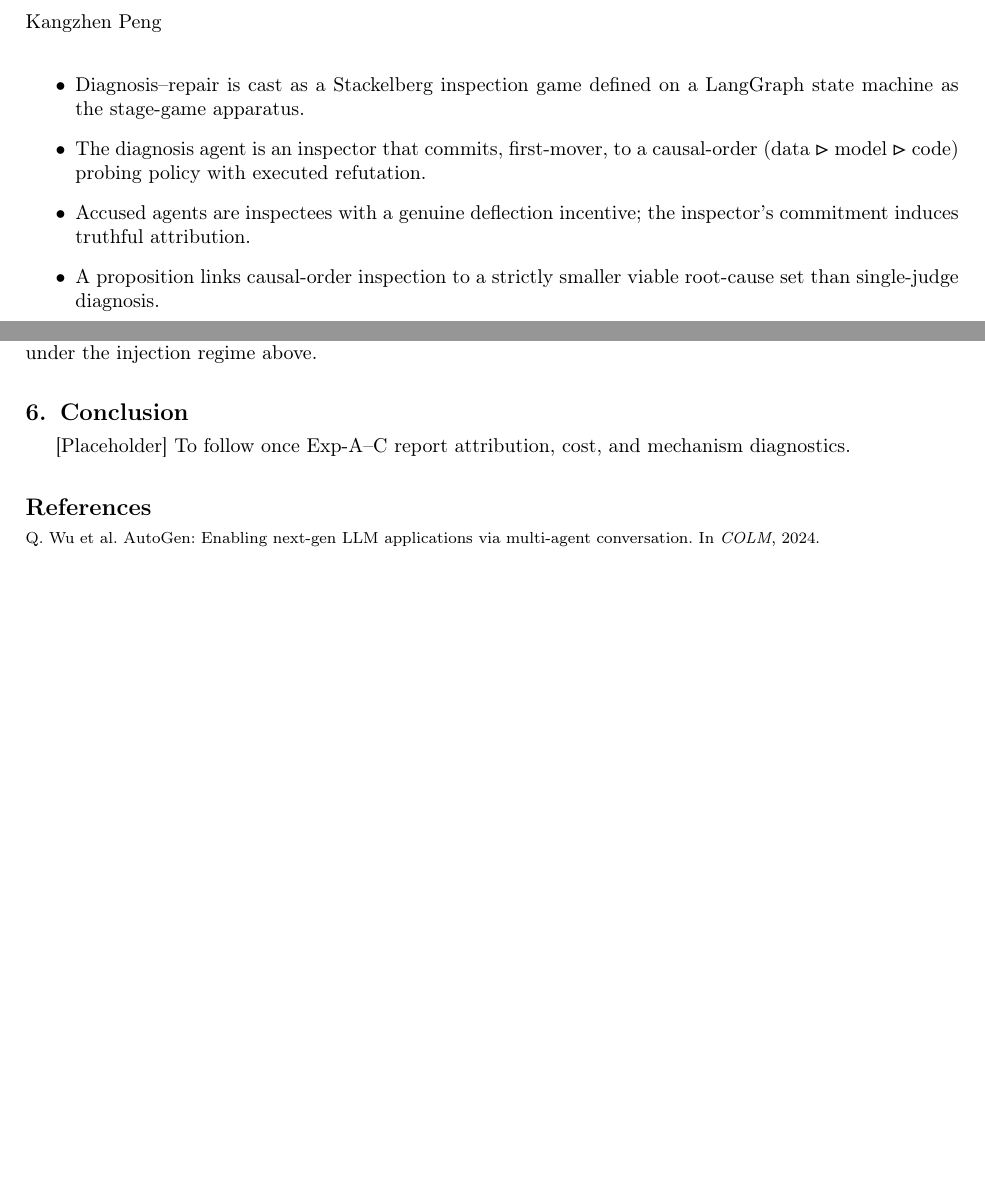
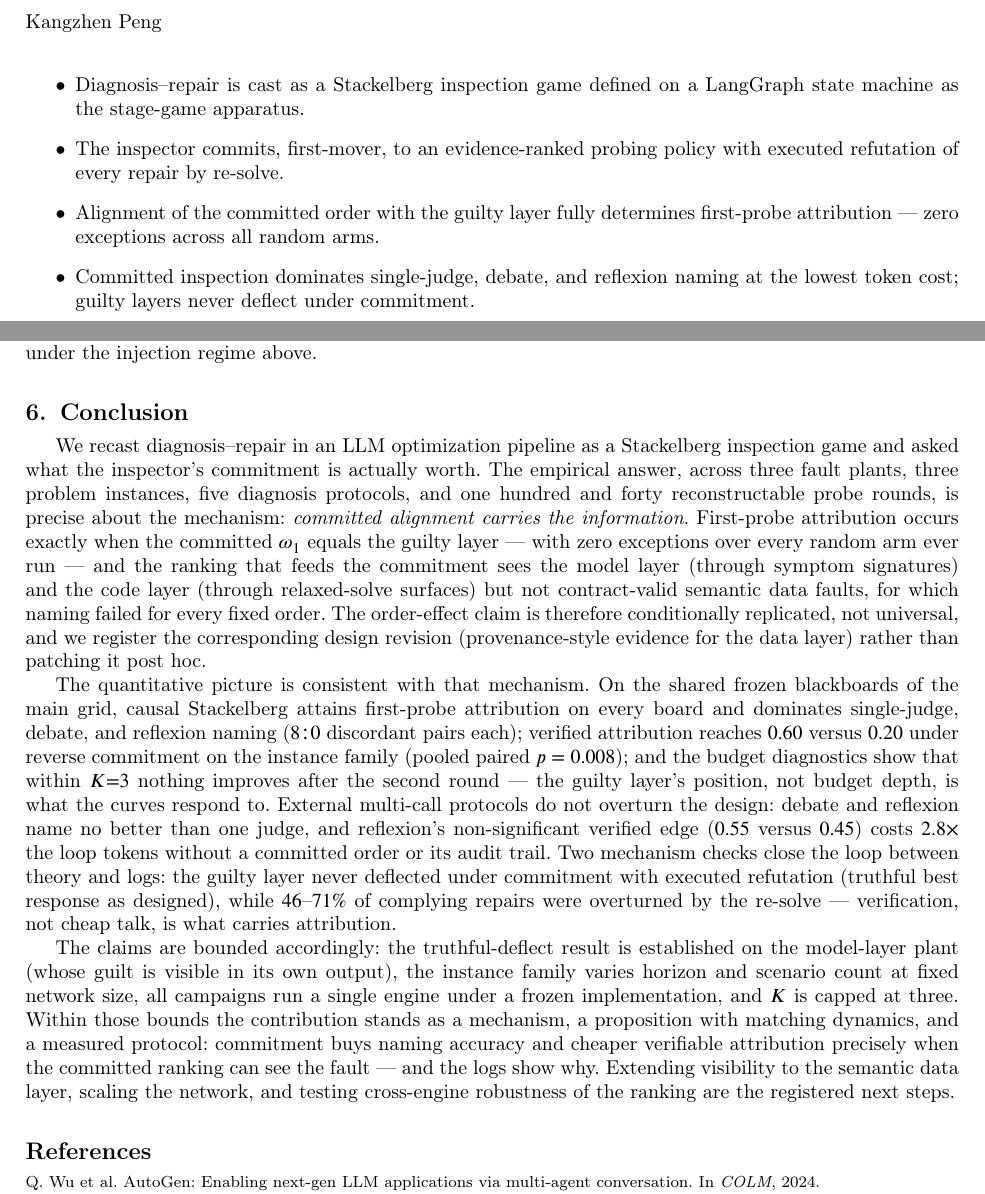
Before and after one commit to pengkangzhen/fsm-stackelberg, a LaTeX paper (els-cas-templates/manuscript.tex): two parts of pages 1 and 21 of 21 before the commit and two parts of pages 1 and 21 of 22 after it, joined at a grey line, cut so that both start at the same text, the shorter picture padded with empty space. Compiled offline with pdfLaTeX; a LaTeX package or settings file that is missing is left out.

Commit message:
docs: writing closeout — conclusion, abstract, highlights finalized; consistency verified
- Conclusion: three-paragraph close (committed-alignment mechanism and
  conditional replication; quantitative picture — 8:0 naming dominance,
  instance-family verified 0.60 vs 0.20 at pooled p=0.008, K=2->3 zero
  gains, zero false deflects, 46-71% comply overturn; boundaries and
  registered next steps).
- Abstract: [Draft] removed; measured evidence sentence added (zero
  alignment exceptions, 8:0 dominance, guilty layer never deflects,
  46-71% overturn, conditional replication honestly stated).
- Highlights updated to measured claims.
- Consistency: 17-point programmatic check of every measured table
  against results/*/summary.json (3 checker-side scale bugs, manuscript
  numbers all consistent); zero [Placeholder]/[Draft] remain; compile
  clean, no undefined/multiply-defined refs, 21 pages.
- HANDOVER: closeout entry; next work = venue/naming decisions (user),
  then submission formatting.

```diff
--- a/els-cas-templates/manuscript.tex
+++ b/els-cas-templates/manuscript.tex
@@ -57,33 +57,39 @@
 \begin{abstract}
 % TODO: full abstract once experiments land. Method = diagnosis--repair redesign;
 % application = demand-uncertainty TSLP ECR (Section~\ref{sec:ecr_model}).
-[Draft] We recast the error diagnosis and repair stage of an LLM multi-agent
+We recast the error diagnosis and repair stage of an LLM multi-agent
 pipeline for Empty Container Repositioning (ECR) optimization as a Stackelberg
 \emph{inspection game} defined on a state machine. A LangGraph finite-state machine orchestrates role-specialized
 agents (Data Engineer $\to$ Model Expert $\to$ Python Developer $\to$ Solver)
 and serves as the stage-game apparatus. When a solve fails, the diagnosis
 agent acts as an \emph{inspector} (the Stackelberg leader) that commits, first
-and observably, to an inspection policy: a probing order following the
-pipeline's causal dependency (data $\tri$ model $\tri$ code) together with
-\emph{executed refutation} --- verifying every response by a real re-solve
-rather than by cheap talk. The accused agents are \emph{inspectees} (the
-followers): because a downstream layer is routinely implicated by an upstream
-defect it did not cause, each accused agent has a genuine private incentive to
-deflect blame and avoid wasted repair, so its interests are not aligned with
-truthful attribution. We show that the inspector's committed causal-order,
-executed-refutation policy induces the truthful best response --- a guilty
-layer complies and repairs, an innocent layer's deflection is verified ---
-replacing the baseline's single-judge LLM accusation. We formalize the
-mechanism, state a proposition on causal-order inspection, and instantiate it
+and observably, to an inspection policy: an evidence-ranked probing order
+together with \emph{executed refutation} --- verifying every response by a
+real re-solve rather than by cheap talk. The accused agents are
+\emph{inspectees} (the followers): because a downstream layer is routinely
+implicated by an upstream defect it did not cause, each accused agent has a
+genuine private incentive to deflect blame, so its interests are not aligned
+with truthful attribution. We formalize the mechanism and state a proposition
+linking committed inspection to a reduced viable root-cause set, then test it
 on a \emph{demand-uncertainty} sea--land ECR problem formulated as a two-stage
-stochastic linear program.
+stochastic linear program: three fault plants (one per layer), three problem
+instances, five diagnosis protocols, and shared frozen failure blackboards.
+The measured mechanism is precise: alignment of the committed order with the
+guilty layer fully determines first-probe attribution (zero exceptions over
+every random arm), causal commitment dominates single-judge, debate, and
+reflexion naming ($8{:}0$ discordant pairs) at the lowest token cost, the
+guilty layer never deflects under commitment, and $46$--$71\%$ of complying
+repairs are overturned by the re-solve --- executed verification, not talk,
+carries attribution. The order advantage replicates conditionally on the
+ranking's ability to see the fault layer; for rank-invisible semantic data
+faults we register a design revision rather than a post-hoc fix.
 \end{abstract}
 
 \begin{highlights}
 \item Diagnosis--repair is cast as a Stackelberg inspection game defined on a LangGraph state machine as the stage-game apparatus.
-\item The diagnosis agent is an inspector that commits, first-mover, to a causal-order (data $\tri$ model $\tri$ code) probing policy with executed refutation.
-\item Accused agents are inspectees with a genuine deflection incentive; the inspector's commitment induces truthful attribution.
-\item A proposition links causal-order inspection to a strictly smaller viable root-cause set than single-judge diagnosis.
+\item The inspector commits, first-mover, to an evidence-ranked probing policy with executed refutation of every repair by re-solve.
+\item Alignment of the committed order with the guilty layer fully determines first-probe attribution --- zero exceptions across all random arms.
+\item Committed inspection dominates single-judge, debate, and reflexion naming at the lowest token cost; guilty layers never deflect under commitment.
 \end{highlights}
 
 \begin{keywords}
@@ -1725,8 +1731,52 @@ regime above.
 %==============================================================================
 \section{Conclusion}
 \label{sec:conclusion}
-[Placeholder] To follow once Exp-A--C report attribution, cost, and
-mechanism diagnostics.
+
+We recast diagnosis--repair in an LLM optimization pipeline as a
+Stackelberg inspection game and asked what the inspector's commitment
+is actually worth. The empirical answer, across three fault plants,
+three problem instances, five diagnosis protocols, and one hundred and
+forty reconstructable probe rounds, is precise about the mechanism:
+\emph{committed alignment carries the information}. First-probe
+attribution occurs exactly when the committed $\omega_1$ equals the
+guilty layer --- with zero exceptions over every random arm ever run ---
+and the ranking that feeds the commitment sees the model layer (through
+symptom signatures) and the code layer (through relaxed-solve surfaces)
+but not contract-valid semantic data faults, for which naming failed for
+every fixed order. The order-effect claim is therefore conditionally
+replicated, not universal, and we register the corresponding design
+revision (provenance-style evidence for the data layer) rather than
+patching it post hoc.
+
+The quantitative picture is consistent with that mechanism. On the
+shared frozen blackboards of the main grid, causal Stackelberg attains
+first-probe attribution on every board and dominates single-judge,
+debate, and reflexion naming ($8{:}0$ discordant pairs each); verified
+attribution reaches $0.60$ versus $0.20$ under reverse commitment on the
+instance family (pooled paired $p=0.008$); and the budget diagnostics
+show that within $K{=}3$ nothing improves after the second round ---
+the guilty layer's position, not budget depth, is what the curves
+respond to. External multi-call protocols do not overturn the design:
+debate and reflexion name no better than one judge, and reflexion's
+non-significant verified edge ($0.55$ versus $0.45$) costs $2.8\times$
+the loop tokens without a committed order or its audit trail. Two
+mechanism checks close the loop between theory and logs: the guilty
+layer never deflected under commitment with executed refutation
+(truthful best response as designed), while $46$--$71\%$ of complying
+repairs were overturned by the re-solve --- verification, not cheap
+talk, is what carries attribution.
+
+The claims are bounded accordingly: the truthful-deflect result is
+established on the model-layer plant (whose guilt is visible in its own
+output), the instance family varies horizon and scenario count at fixed
+network size, all campaigns run a single engine under a frozen
+implementation, and $K$ is capped at three. Within those bounds the
+contribution stands as a mechanism, a proposition with matching
+dynamics, and a measured protocol: commitment buys naming accuracy and
+cheaper verifiable attribution precisely when the committed ranking can
+see the fault --- and the logs show why. Extending visibility to the
+semantic data layer, scaling the network, and testing cross-engine
+robustness of the ranking are the registered next steps.
 
 %==============================================================================
 \begin{thebibliography}{99}
```
Also changed, not shown: HANDOVER.md (+26 -26 lines), els-cas-templates/manuscript.pdf.
